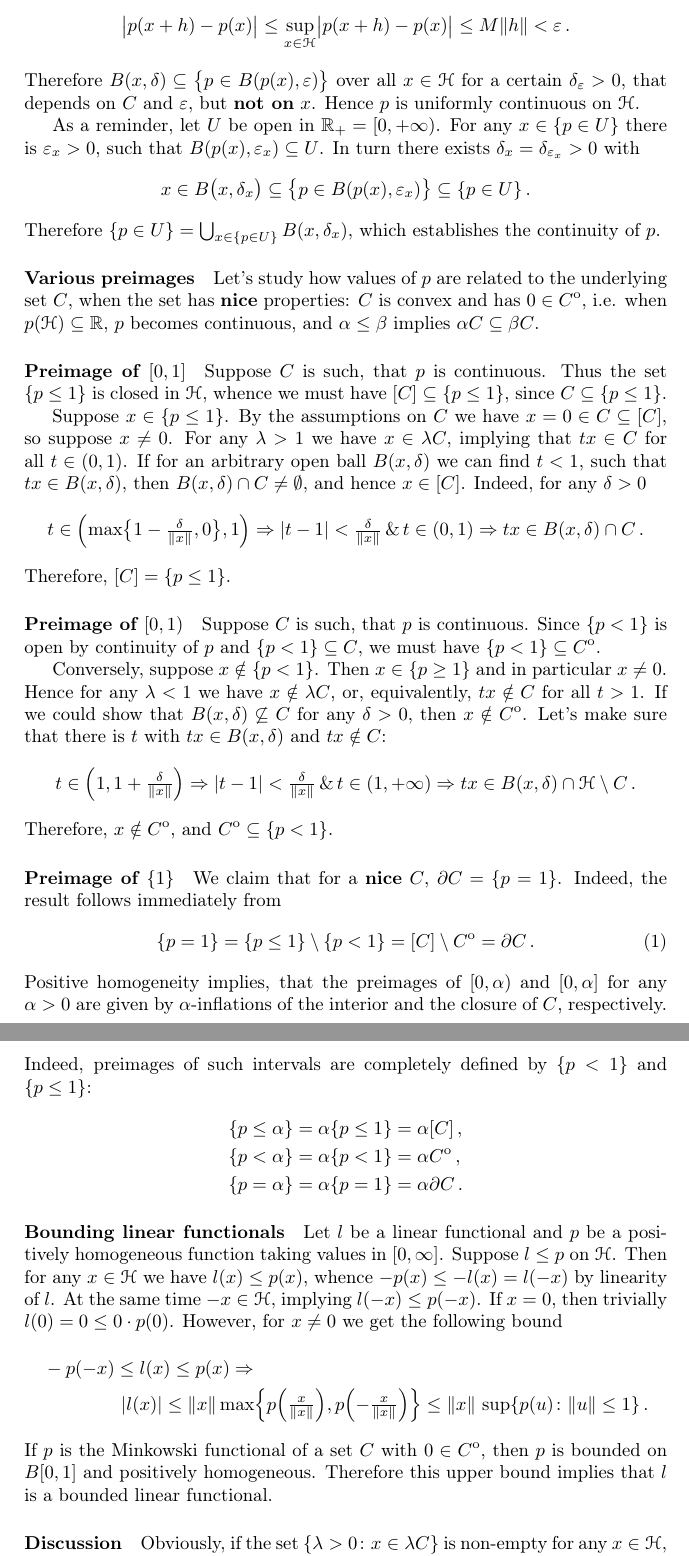
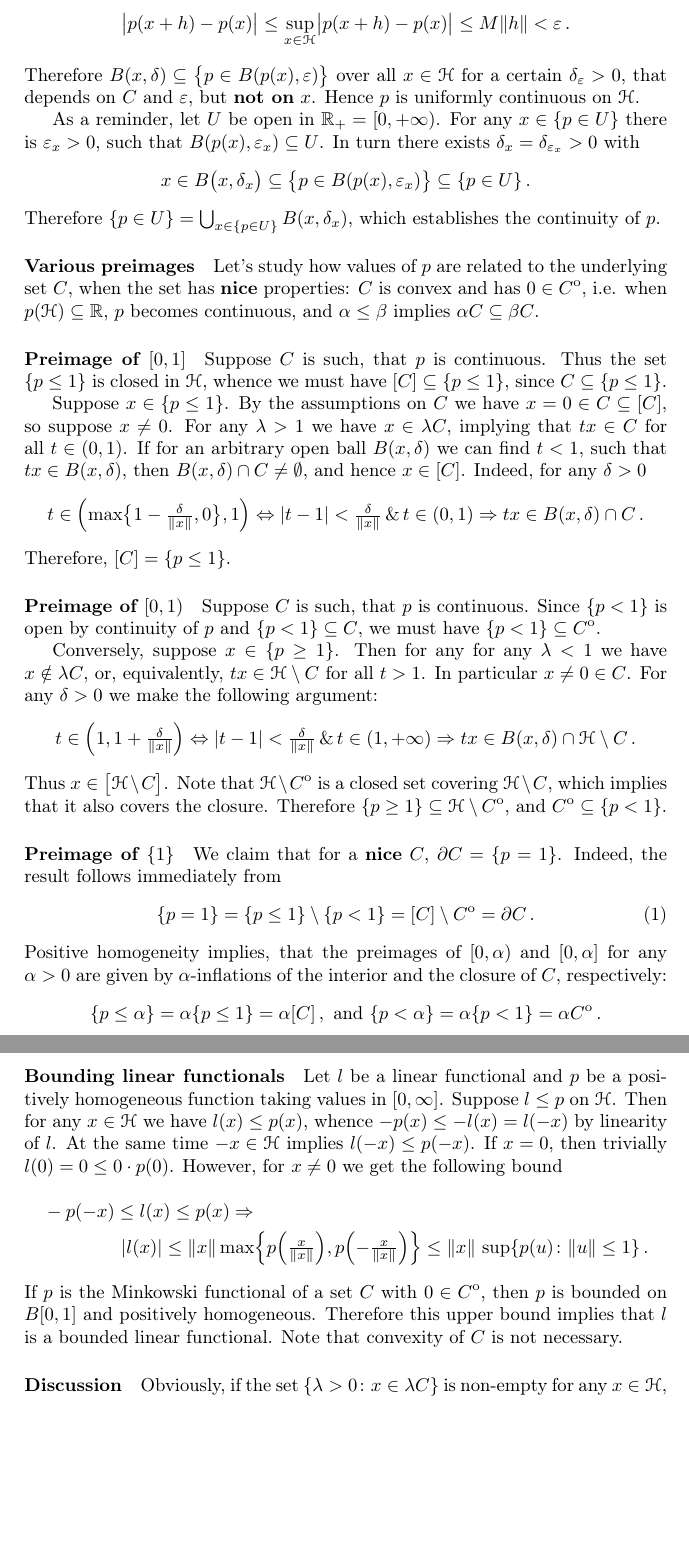
Before and after one commit to ivannz/general-scribbles, a LaTeX document (minkowski-functional.tex): two parts of pages 4 and 5 of 6, joined at a grey line, cut so that both start at the same text, the shorter picture padded with empty space. Compiled offline with pdfLaTeX.

Commit message:
Shortened a preimage proof and made other minor edits

```diff
--- a/minkowski-functional.tex
+++ b/minkowski-functional.tex
@@ -400,7 +400,7 @@ can find $t < 1$, such that $t x \in B(x, \delta)$, then $B(x, \delta) \cap C \n
   t \in\Bigl(
     \max\bigl\{1 - \tfrac\delta{\|x\|}, 0\bigr\}, 1
   \Bigr)
-    \Rightarrow
+    \Leftrightarrow
       \lvert t - 1\rvert < \tfrac\delta{\|x\|}
       \, \& \, t \in (0, 1)
     \Rightarrow
@@ -418,22 +418,22 @@ Therefore, $[C] = \{p \leq 1\}$.
 Suppose $C$ is such, that $p$ is continuous. Since $\{p < 1\}$ is open by continuity
 of $p$ and $\{p < 1\} \subseteq C$, we must have $\{p < 1\} \subseteq \interior{C}$.
 
-Conversely, suppose $x \notin \{p < 1\}$. Then $x\in \{p \geq 1\}$ and in particular
-$x\neq 0$. Hence for any $\lambda < 1$ we have $x \notin \lambda C$, or, equivalently,
-$t x \notin C$ for all $t > 1$. If we could show that $B(x, \delta) \not\subseteq C$
-for any $\delta > 0$, then $x \notin \interior{C}$. Let's make sure that there is
-$t$ with $t x \in B(x, \delta)$ and $tx \notin C$:
+Conversely, suppose $x\in \{p \geq 1\}$. Then for any for any $\lambda < 1$ we have
+$x \notin \lambda C$, or, equivalently, $t x \in \Hcal \setminus C$ for all $t > 1$.
+In particular $x\neq 0\in C$. For any $\delta > 0$ we make the following argument:
 \begin{equation*}
   t \in\Bigl(1, 1 + \tfrac\delta{\|x\|} \Bigr)
-    \Rightarrow
+    \Leftrightarrow
       \lvert t - 1\rvert < \tfrac\delta{\|x\|}
       \, \& \, t \in (1, +\infty)
     \Rightarrow
       t x \in B(x, \delta) \cap \Hcal \setminus C
-      % \, \& \, t x \notin C
       \,.
 \end{equation*}
-Therefore, $x \notin \interior{C}$, and $\interior{C} \subseteq \{p < 1\}$.
+Thus $x\in \bigl[\Hcal \setminus C \bigr]$. Note that $\Hcal\setminus \interior{C}$
+is a closed set covering $\Hcal \setminus C$, which implies that it also covers the
+closure. Therefore $\{p \geq 1\} \subseteq \Hcal\setminus \interior{C}$, and $\interior{C}
+\subseteq \{p < 1\}$.
 
 % paragraph preimage_of_0_1_open (end)
 
@@ -451,22 +451,17 @@ follows immediately from
 \end{equation}
 Positive homogeneity implies, that the preimages of $[0, \alpha)$ and $[0, \alpha]$
 for any $\alpha > 0$ are given by $\alpha$-inflations of the interior and the closure
-of $C$, respectively. Indeed, preimages of such intervals are completely defined by
-$\{p < 1\}$ and $\{p \leq 1\}$:
-\begin{align*}
+of $C$, respectively:
+\begin{equation*}
   \{p \leq \alpha \}
-    &= \alpha \{p \leq 1\}
+    = \alpha \{p \leq 1\}
     = \alpha [C]
-    \,, \\
+    \,, \text{ and }
   \{p < \alpha \}
-    &= \alpha \{p < 1\}
+    = \alpha \{p < 1\}
     = \alpha \interior{C}
-    \,, \\
-  \{p = \alpha \}
-    &= \alpha \{p = 1\}
-    = \alpha \partial C
     \,.
-\end{align*}
+\end{equation*}
 
 % paragraph preimage_of_1 (end)
 
@@ -476,7 +471,7 @@ $\{p < 1\}$ and $\{p \leq 1\}$:
 Let $l$ be a linear functional and $p$ be a positively homogeneous function taking
 values in $[0, \infty]$. Suppose $l \leq p$ on $\Hcal$. Then for any $x\in \Hcal$ we
 have $l(x) \leq p(x)$, whence $- p(x) \leq - l(x) = l(- x)$ by linearity of $l$. At
-the same time $- x \in \Hcal$, implying $l(- x) \leq p(- x)$. If $x=0$, then trivially
+the same time $- x \in \Hcal$ implies $l(- x) \leq p(- x)$. If $x=0$, then trivially
 $l(0) = 0 \leq 0 \cdot p(0)$. However, for $x\neq 0$ we get the following bound
 \begin{multline*}
   - p(- x) \leq l(x) \leq p(x)
@@ -494,7 +489,7 @@ $l(0) = 0 \leq 0 \cdot p(0)$. However, for $x\neq 0$ we get the following bound
 % Note that there has been no need for $p(\Hcal)\subseteq \real$ in deriving this bound.
 If $p$ is the Minkowski functional of a set $C$ with $0\in \interior{C}$, then $p$
 is bounded on $B[0, 1]$ and positively homogeneous. Therefore this upper bound implies
-that $l$ is a bounded linear functional.
+that $l$ is a bounded linear functional. Note that convexity of $C$ is not necessary.
 
 % paragraph bounding_linear_functionals (end)
 
```
Also changed, not shown: minkowski-functional.tex (10 more changed lines).
